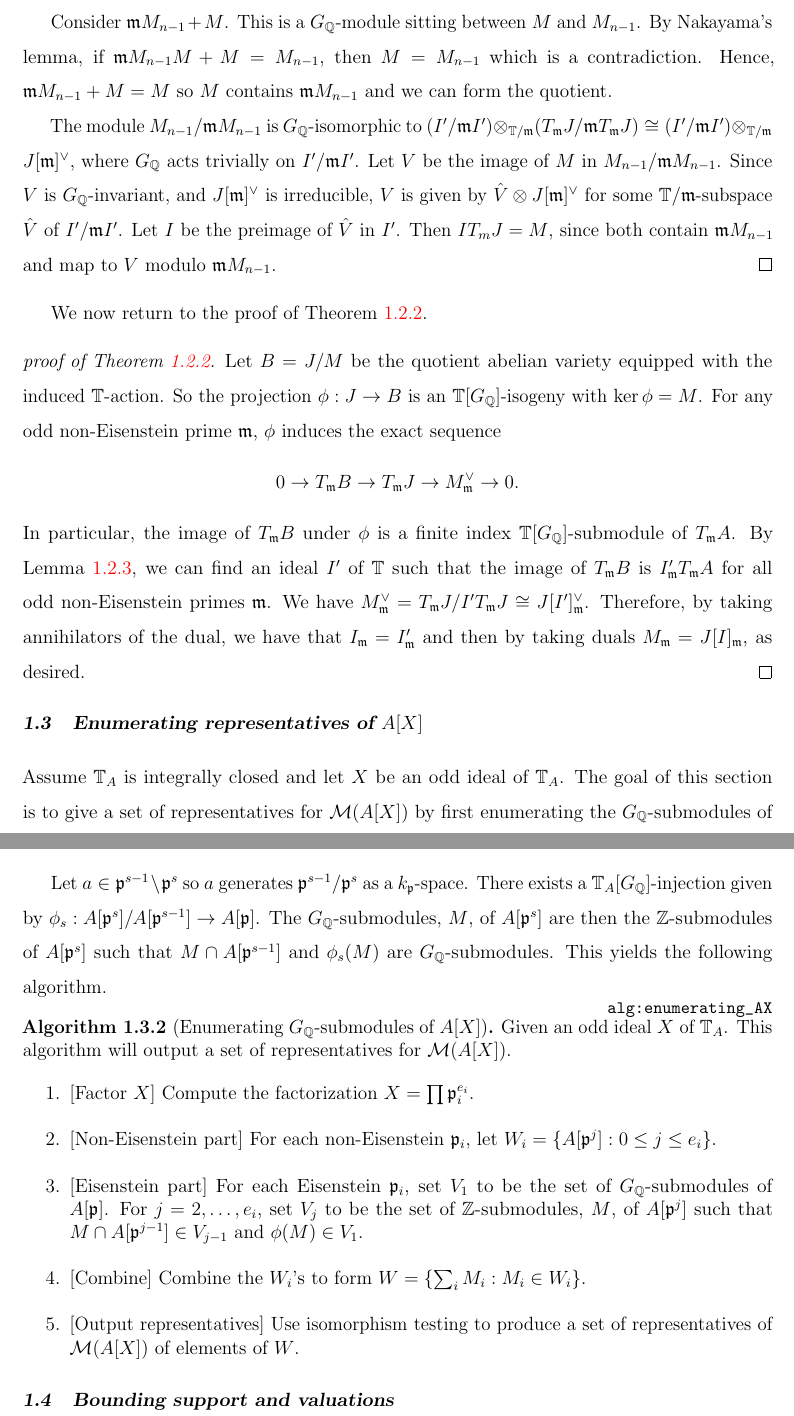
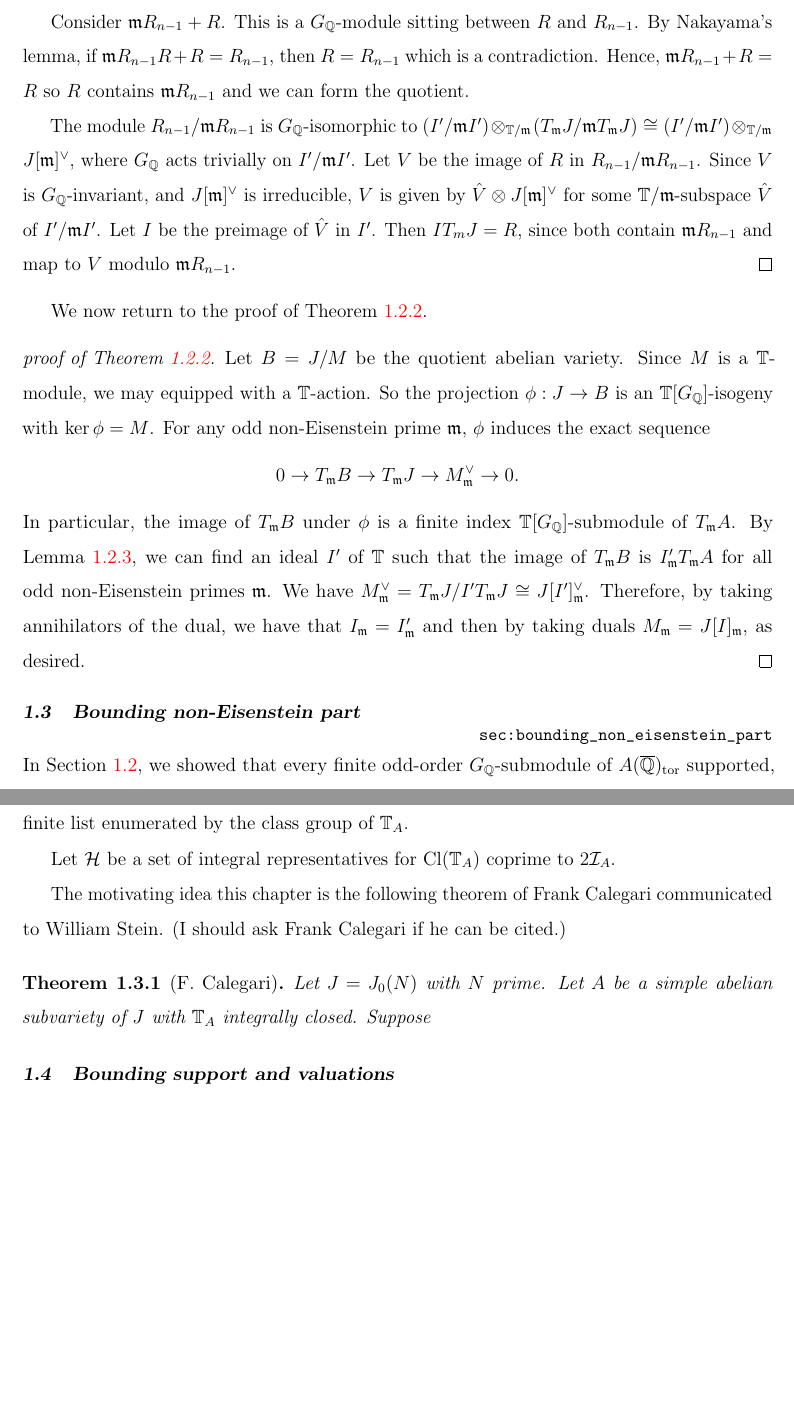
Before and after one commit to kevinywlui/thesis, a LaTeX thesis (isogeny.tex): two parts of pages 5 and 6 of 12 before the commit and two parts of pages 5 and 6 of 11 after it, joined at a grey line, cut so that both start at the same text, the shorter picture padded with empty space. Compiled offline with pdfLaTeX.

Commit message:
lots of work on isogeny

```diff
--- a/isogeny.tex
+++ b/isogeny.tex
@@ -202,27 +201,27 @@ isomorphic to $J[\m]^\vee$~\cite[Prop. 14.2]{mazur:eisenstein}.
     $I'\subseteq \TT$.
 
-    Consider $\m M_{n-1} + M$. This is a $G_\QQ$-module sitting between $M$ and
-    $M_{n-1}$. By Nakayama's lemma, if $\m M_{n-1} M + M = M_{n-1}$, then
-    $M=M_{n-1}$ which is a contradiction. Hence, $\m M_{n-1}+M=M$ so $M$
-    contains $\m M_{n-1}$ and we can form the quotient.
+    Consider $\m R_{n-1} + R$. This is a $G_\QQ$-module sitting between $R$ and
+    $R_{n-1}$. By Nakayama's lemma, if $\m R_{n-1} R + R = R_{n-1}$, then
+    $R=R_{n-1}$ which is a contradiction. Hence, $\m R_{n-1}+R=R$ so $R$
+    contains $\m R_{n-1}$ and we can form the quotient.
 
-    The module $M_{n-1}/\m M_{n-1}$ is $G_\QQ$-isomorphic to $(I'/\m
+    The module $R_{n-1}/\m R_{n-1}$ is $G_\QQ$-isomorphic to $(I'/\m
     I')\otimes_{\TT/\m} (T_\m J/\m T_\m J) \cong (I'/\m I')\otimes_{\TT/\m}
     J[\m]^\vee$, where $G_\QQ$ acts trivially on $I'/\m I'$. Let $V$ be the image
-    of $M$ in $M_{n-1}/\m M_{n-1}$. Since $V$ is $G_\QQ$-invariant, and
+    of $R$ in $R_{n-1}/\m R_{n-1}$. Since $V$ is $G_\QQ$-invariant, and
     $J[\m]^\vee$ is irreducible, $V$ is given by $\hat{V}\otimes J[\m]^\vee$
     for some $\TT/\m$-subspace $\hat{V}$ of $I'/\m I'$. Let $I$ be the preimage
-    of $\hat{V}$ in $I'$. Then $IT_m J = M$, since both contain $\m M_{n-1}$
-    and map to $V$ modulo $\m M_{n-1}$.
+    of $\hat{V}$ in $I'$. Then $IT_m J = R$, since both contain $\m R_{n-1}$
+    and map to $V$ modulo $\m R_{n-1}$.
 \end{proof}
 
 We now return to the proof of Theorem~\ref{thm:non_eisenstein_kernel_hecke}.
 
 \begin{proof}[proof of Theorem~\ref{thm:non_eisenstein_kernel_hecke}]
-    Let $B=J/M$ be the quotient abelian variety equipped with the induced
-    $\TT$-action. So the projection $\phi:J \to B$ is an $\TT[G_\QQ]$-isogeny
-    with $\ker\phi = M$. For any odd non-Eisenstein prime $\m$, $\phi$ induces
-    the exact sequence
+    Let $B=J/M$ be the quotient abelian variety. Since $M$ is a $\TT$-module,
+    we may equipped with a $\TT$-action. So the projection $\phi:J \to B$ is an
+    $\TT[G_\QQ]$-isogeny with $\ker\phi = M$. For any odd non-Eisenstein prime
+    $\m$, $\phi$ induces the exact sequence
     \[
         0 \to T_\m B \to T_\m J \to M^\vee _\m \to 0.
     \]
@@ -235,9 +234,5 @@ We now return to the proof of Theorem~\ref{thm:non_eisenstein_kernel_hecke}.
     desired.
 \end{proof}
 
-\section{Enumerating representatives of $A[X]$}
+%\section{Enumerating representatives of $A[X]$}
 
-Assume $\TT_A$ is integrally closed and let $X$ be an odd ideal of $\TT_A$. The
-goal of this section is to give a set of representatives for $\M(A[X])$ by
-first enumerating the $G_\QQ$-submodules of $A[X]$. We
-have the decomposition $X=\bigoplus_{\p\in \Supp_{\TT_A} (X)} X[\p^{v_\p(X)}]$
@@ -269,33 +268,39 @@ points~\cite[\S 14]{mazur:eisenstein}.
 
-Let $a\in \p^{s-1}\setminus \p^s$ so $a$ generates $\p^{s-1}/\p^s$ as a
-$k_\p$-space. There exists a $\TT_A[G_\QQ]$-injection given by
-$\phi_s:A[\p^s]/A[\p^{s-1}]\to A[\p]$. The $G_\QQ$-submodules, $M$, of
-$A[\p^s]$ are then the $\ZZ$-submodules of $A[\p^s]$ such that $M\cap
-A[\p^{s-1}]$ and $\phi_s(M)$ are $G_\QQ$-submodules. This yields the following
-algorithm.
+%Let $a\in \p^{s-1}\setminus \p^s$ so $a$ generates $\p^{s-1}/\p^s$ as a
+%$k_\p$-space. There exists a $\TT_A[G_\QQ]$-injection given by
+%$\phi_s:A[\p^s]/A[\p^{s-1}]\to A[\p]$. The $G_\QQ$-submodules, $M$, of
+%$A[\p^s]$ are then the $\ZZ$-submodules of $A[\p^s]$ such that $M\cap
+%A[\p^{s-1}]$ and $\phi_s(M)$ are $G_\QQ$-submodules. This yields the following
+%algorithm.
 
-\begin{algorithm}{Enumerating $G_\QQ$-submodules of {$A[X]$}}%
-    \label{alg:enumerating_AX}
-    Given an odd ideal $X$ of $\TT_A$. This algorithm will output a set of
-    representatives for $\M(A[X])$.
-    \begin{enumerate}
-        \item{} [Factor $X$]
-            Compute the factorization $X=\prod \p_i ^{e_i}$.
-        \item{} [Non-Eisenstein part]
-            For each non-Eisenstein $\p_i$, let $W_i=\{A[\p^j]: 0 \leq j
-            \leq e_i\}$.
-        \item{} [Eisenstein part]
-            For each Eisenstein $\p_i$, set $V_1$ to be the set of
-            $G_\QQ$-submodules of $A[\p]$. For $j=2,\ldots,e_i$, set $V_j$ to
-            be the set of $\ZZ$-submodules, $M$, of $A[\p^j]$ such that $M\cap
-            A[\p^{j-1}]\in V_{j-1}$ and $\phi(M)\in V_1$.
-        \item{} [Combine]
-            Combine the $W_i$'s to form $W=\{\sum_i M_i: M_i \in W_i\}$.
-        \item{} [Output representatives]
-            Use isomorphism testing
-            %TODO
-            % (Algorithm~\ref{alg:isom_testing})
-            to produce a set of representatives of $\M(A[X])$ of elements of
-            $W$.
-    \end{enumerate}
-\end{algorithm}
+%\begin{algorithm}{Enumerating $G_\QQ$-submodules of {$A[X]$}}%
+%    \label{alg:enumerating_AX}
+%    Given an odd ideal $X$ of $\TT_A$. This algorithm will output a set of
+%    representatives for $\M(A[X])$.
+%    \begin{enumerate}
+%        \item{} [Factor $X$]
+%            Compute the factorization $X=\prod \p_i ^{e_i}$.
+%        \item{} [Non-Eisenstein part]
+%            For each non-Eisenstein $\p_i$, let $W_i=\{A[\p^j]: 0 \leq j
+%            \leq e_i\}$.
+%        \item{} [Eisenstein part]
+%            For each Eisenstein $\p_i$, set $V_1$ to be the set of
+%            $G_\QQ$-submodules of $A[\p]$. For $j=2,\ldots,e_i$, set $V_j$ to
+%            be the set of $\ZZ$-submodules, $M$, of $A[\p^j]$ such that $M\cap
+%            A[\p^{j-1}]\in V_{j-1}$ and $\phi(M)\in V_1$.
+%        \item{} [Combine]
+%            Combine the $W_i$'s to form $W=\{\sum_i M_i: M_i \in W_i\}$.
+%        \item{} [Output representatives]
+%            Use isomorphism testing
+%            %TODO
+%            % (Algorithm~\ref{alg:isom_testing})
+%            to produce a set of representatives of $\M(A[X])$ of elements of
+%            $W$.
+%    \end{enumerate}
+%\end{algorithm}
+
+\section{Bounding non-Eisenstein part}%
+\label{sec:bounding_non_eisenstein_part}
+
+In Section~\ref{sec:non_eisenstein_modules_are_kernels_of_hecke}, we showed
+that every finite odd-order $G_\QQ$-submodule of $A(\QQbar)_\tor$ supported, as
@@ -302,3 +310,16 @@ algorithm.
+allows to reduce the non-Eisenstein part of an odd-degree isogeny to a finite
+list enumerated by the class group of $\TT_A$.
+
+Let $\mathcal{H}$ be a set of integral representatives for $\Cl(\TT_A)$ coprime
+to $2\mathcal{I}_A$.
+
+The motivating idea this chapter is the following theorem of Frank Calegari
+communicated to William Stein. (I should ask Frank Calegari if he can be
+cited.)
+\begin{theorem}[F. Calegari]
+    Let $J=J_0(N)$ with $N$ prime. Let $A$ be a simple abelian subvariety of
+    $J$ with $\TT_A$ integrally closed. Suppose
+\end{theorem}
 
 \section{Bounding support and valuations}%
 \label{sec:bounding_support_and_valuations}
```
Also changed, not shown: isogeny.tex (164 more changed lines).
